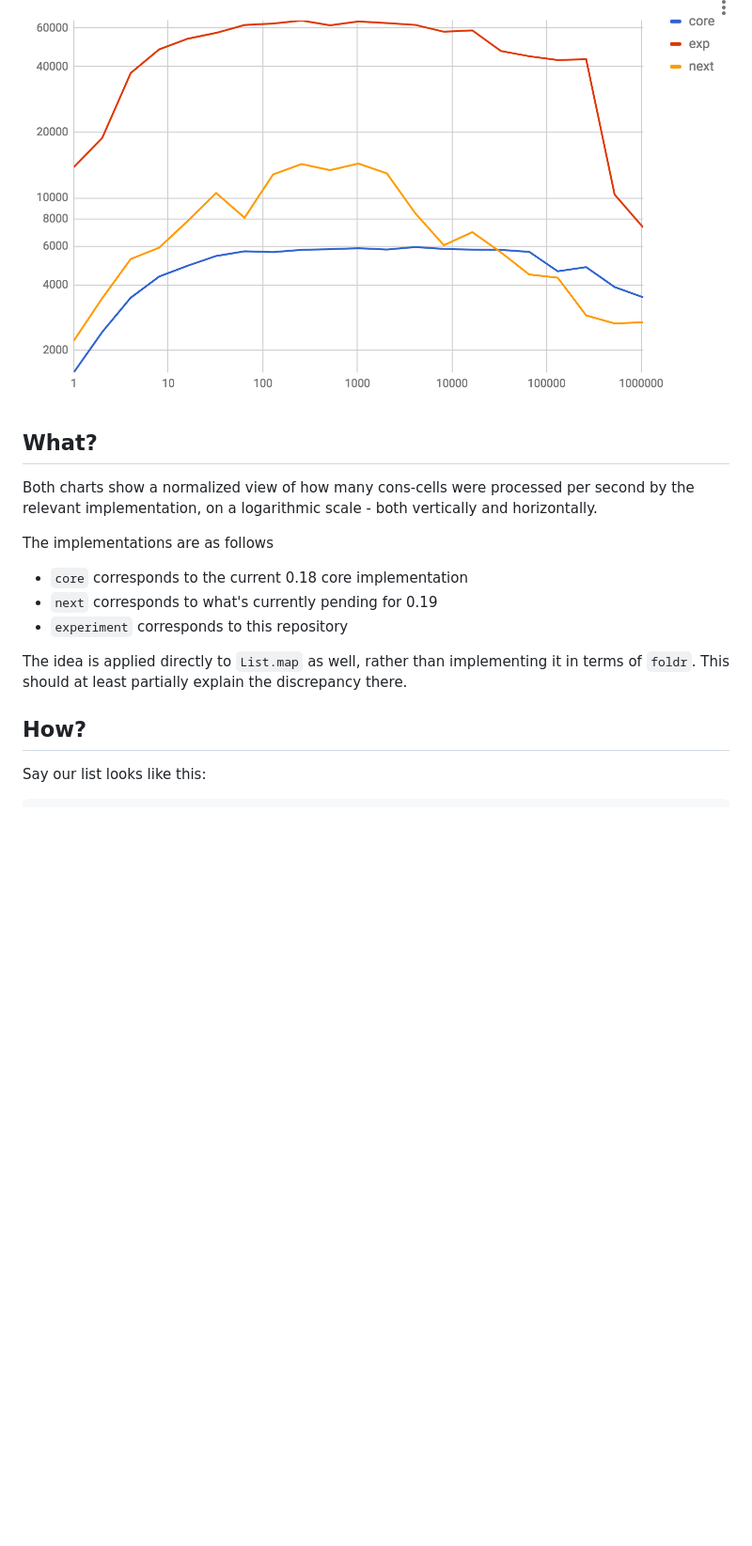
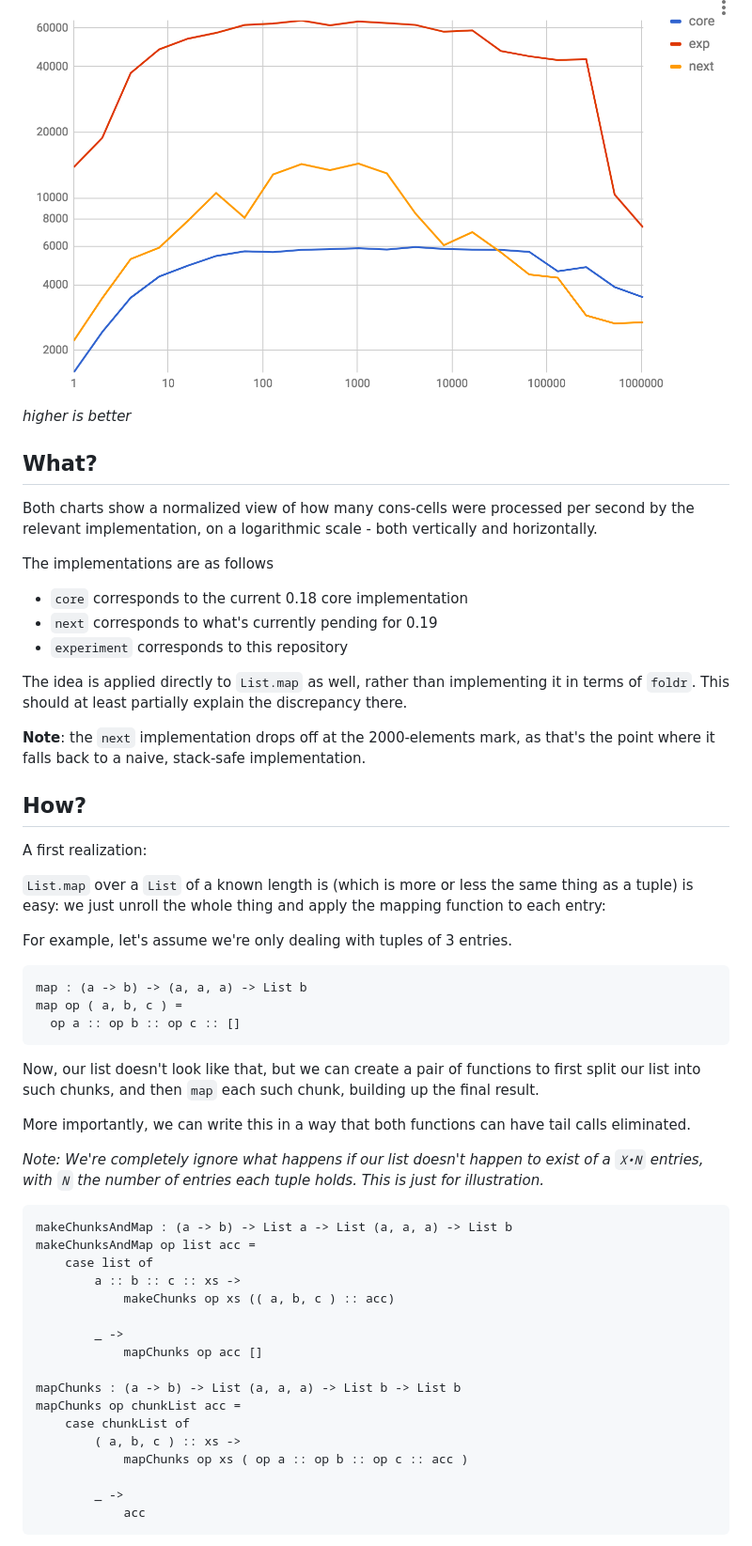
Before and after one commit to zwilias/elm-faster-map, a Markdown page: README.md, the part around the change printed below. Shown: that part at 94% size. Rendered like a GitHub page; blank space fills up the shorter version.

````diff
--- a/README.md
+++ b/README.md
@@ -7,6 +8,7 @@
 ## `List.map`
 
 ![map](charts/map.png)
+_higher is better_
 
 ## What?
 
@@ -19,6 +21,45 @@ The implementations are as follows
 
 The idea is applied directly to `List.map` as well, rather than implementing it in terms of `foldr`. This should at least partially explain the discrepancy there.
 
+**Note**: the `next` implementation drops off at the 2000-elements mark, as that's the point where it falls back to a naive, stack-safe implementation.
+
 ## How?
 
-Say our list looks like this:
+A first realization:
+
+`List.map` over a `List` of a known length is (which is more or less the same thing as a tuple) is easy: we just unroll the whole thing and apply the mapping function to each entry:
+
+For example, let's assume we're only dealing with tuples of 3 entries.
+
+```elm
+map : (a -> b) -> (a, a, a) -> List b
+map op ( a, b, c ) =
+  op a :: op b :: op c :: []
+```
+
+Now, our list doesn't look like that, but we can create a pair of functions to first split our list into such chunks, and then `map` each such chunk, building up the final result.
+
+More importantly, we can write this in a way that both functions can have tail calls eliminated.
+
+_Note: We're completely ignore what happens if our list doesn't happen to exist of a `X•N` entries, with `N` the number of entries each tuple holds. This is just for illustration._
+
+```elm
+makeChunksAndMap : (a -> b) -> List a -> List (a, a, a) -> List b
+makeChunksAndMap op list acc =
+    case list of
+        a :: b :: c :: xs ->
+            makeChunks op xs (( a, b, c ) :: acc)
+
+        _ ->
+            mapChunks op acc []
+
+mapChunks : (a -> b) -> List (a, a, a) -> List b -> List b
+mapChunks op chunkList acc =
+    case chunkList of
+        ( a, b, c ) :: xs ->
+            mapChunks op xs ( op a :: op b :: op c :: acc )
+
+        _ ->
+            acc
+```
+
````
Also changed, not shown: other parts of README.md (+44 -9 lines), charts/depth.png (added), charts/foldrdepth.png (added), 17 other files.
